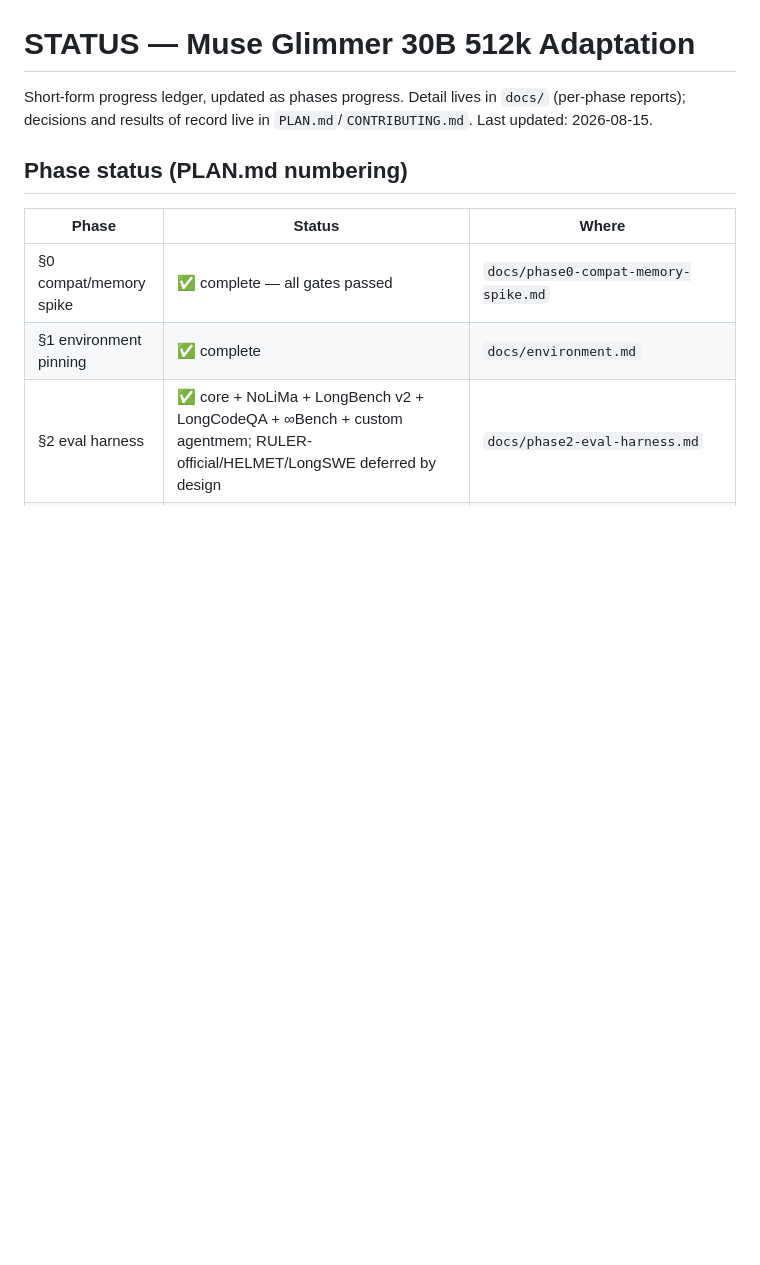
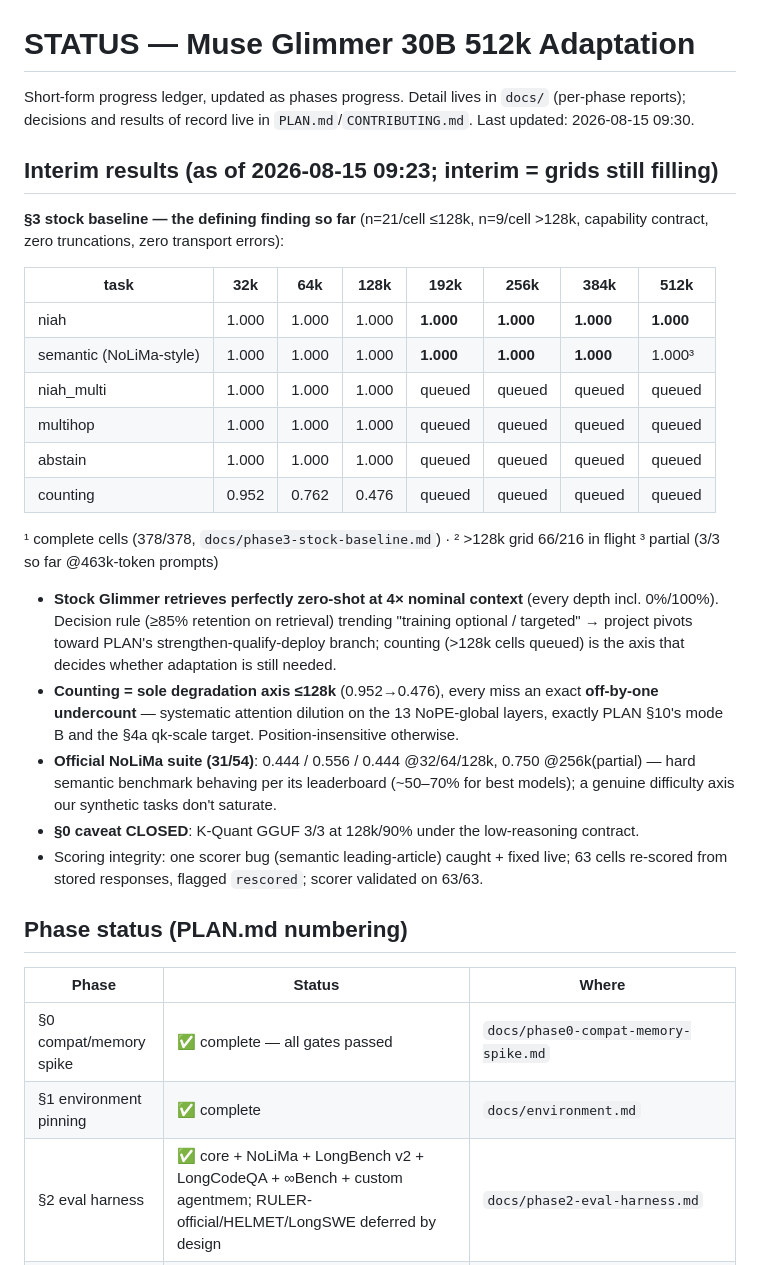
Before and after one commit to lobanov/muse-glimmer-long-ctx, a Markdown page: STATUS.md, the part around the change. Drawn GitHub-style; blank space fills up the shorter version.

Commit message:
STATUS: interim results section at top — 4x-nominal zero-shot retrieval (niah/semantic 1.000 to 384k+), counting sole axis w/ dilution signature, official NoLiMa 0.44-0.56, §0 caveat closed

```diff
--- a/STATUS.md
+++ b/STATUS.md
@@ -2,7 +2,38 @@
 
 Short-form progress ledger, updated as phases progress. Detail lives in `docs/` (per-phase
 reports); decisions and results of record live in `PLAN.md`/`CONTRIBUTING.md`.
-Last updated: 2026-08-15.
+Last updated: 2026-08-15 09:30.
+
+## Interim results (as of 2026-08-15 09:23; interim = grids still filling)
+
+**§3 stock baseline — the defining finding so far** (n=21/cell ≤128k, n=9/cell >128k,
+capability contract, zero truncations, zero transport errors):
+
+| task | 32k | 64k | 128k | 192k | 256k | 384k | 512k |
+|---|---|---|---|---|---|---|---|
+| niah | 1.000 | 1.000 | 1.000 | **1.000** | **1.000** | **1.000** | **1.000** |
+| semantic (NoLiMa-style) | 1.000 | 1.000 | 1.000 | **1.000** | **1.000** | **1.000** | 1.000³ |
+| niah_multi | 1.000 | 1.000 | 1.000 | queued | queued | queued | queued |
+| multihop | 1.000 | 1.000 | 1.000 | queued | queued | queued | queued |
+| abstain | 1.000 | 1.000 | 1.000 | queued | queued | queued | queued |
+| counting | 0.952 | 0.762 | 0.476 | queued | queued | queued | queued |
+
+¹ complete cells (378/378, `docs/phase3-stock-baseline.md`) · ² >128k grid 66/216 in flight
+³ partial (3/3 so far @463k-token prompts)
+
+- **Stock Glimmer retrieves perfectly zero-shot at 4× nominal context** (every depth incl.
+  0%/100%). Decision rule (≥85% retention on retrieval) trending "training optional /
+  targeted" → project pivots toward PLAN's strengthen-qualify-deploy branch; counting
+  (>128k cells queued) is the axis that decides whether adaptation is still needed.
+- **Counting = sole degradation axis ≤128k** (0.952→0.476), every miss an exact
+  **off-by-one undercount** — systematic attention dilution on the 13 NoPE-global layers,
+  exactly PLAN §10's mode B and the §4a qk-scale target. Position-insensitive otherwise.
+- **Official NoLiMa suite (31/54)**: 0.444 / 0.556 / 0.444 @32/64/128k, 0.750 @256k(partial)
+  — hard semantic benchmark behaving per its leaderboard (~50–70% for best models);
+  a genuine difficulty axis our synthetic tasks don't saturate.
+- **§0 caveat CLOSED**: K-Quant GGUF 3/3 at 128k/90% under the low-reasoning contract.
+- Scoring integrity: one scorer bug (semantic leading-article) caught + fixed live; 63
+  cells re-scored from stored responses, flagged `rescored`; scorer validated on 63/63.
 
 ## Phase status (PLAN.md numbering)
 
```
